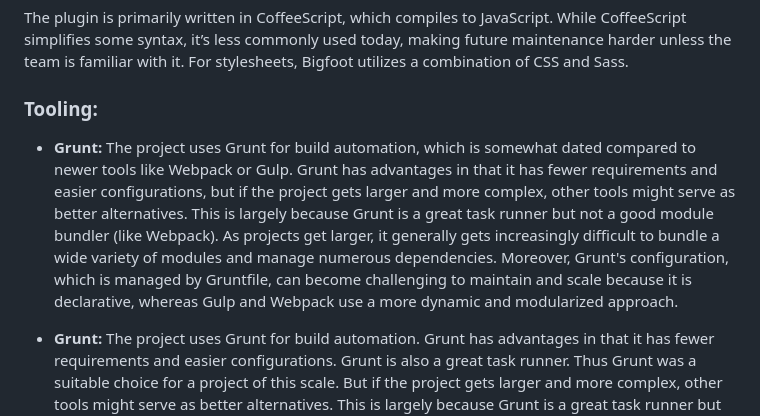
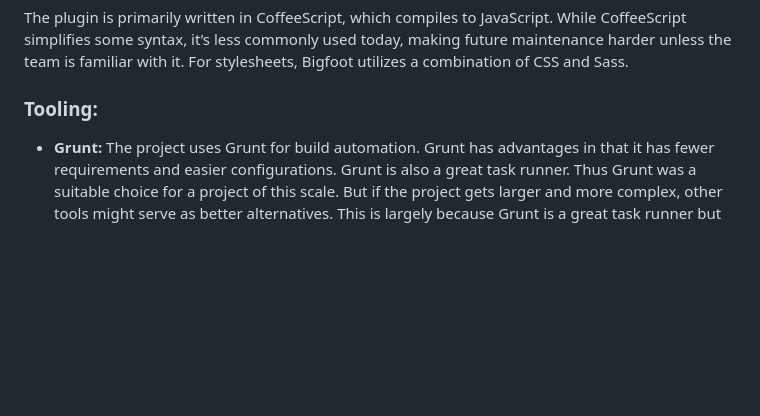
Before and after one commit to Yashraj19/cse210-tinyfoot-team07, a Markdown page: admin/reviews/bigfoot-review.md, the part around the change. Rendered like a GitHub page; blank space fills up the shorter version.

Commit message:
Fix typo
Signed-off-by: Ishan Pendse <ishanppendse@gmail.com>

```diff
--- a/admin/reviews/bigfoot-review.md
+++ b/admin/reviews/bigfoot-review.md
@@ -28,8 +28,6 @@ The plugin follows common patterns seen in jQuery plugins:
 The plugin is primarily written in CoffeeScript, which compiles to JavaScript. While CoffeeScript simplifies some syntax, it’s less commonly used today, making future maintenance harder unless the team is familiar with it. For stylesheets, Bigfoot utilizes a combination of CSS and Sass.
 
 ### Tooling:
-
-- **Grunt:** The project uses Grunt for build automation, which is somewhat dated compared to newer tools like Webpack or Gulp. Grunt has advantages in that it has fewer requirements and easier configurations, but if the project gets larger and more complex, other tools might serve as better alternatives. This is largely because Grunt is a great task runner but not a good module bundler (like Webpack). As projects get larger, it generally gets increasingly difficult to bundle a wide variety of modules and manage numerous dependencies. Moreover, Grunt's configuration, which is managed by Gruntfile, can become challenging to maintain and scale because it is declarative, whereas Gulp and Webpack use a more dynamic and modularized approach.
 
 - **Grunt:** The project uses Grunt for build automation. Grunt has advantages in that it has fewer requirements and easier configurations. Grunt is also a great task runner. Thus Grunt was a suitable choice for a project of this scale. But if the project gets larger and more complex, other tools might serve as better alternatives. This is largely because Grunt is a great task runner but not a good module bundler (like Webpack). For larger projects, it generally gets increasingly difficult to bundle a wide variety of modules and manage numerous dependencies. In such cases, options like Gulp or Webpack would be better choices.
 
```
